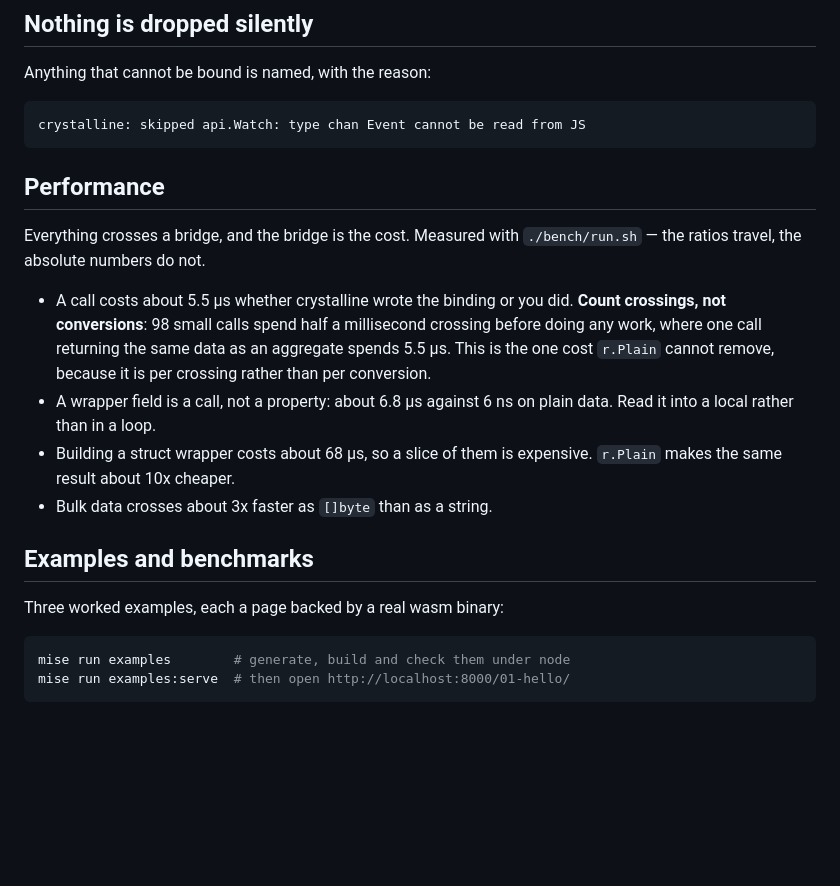
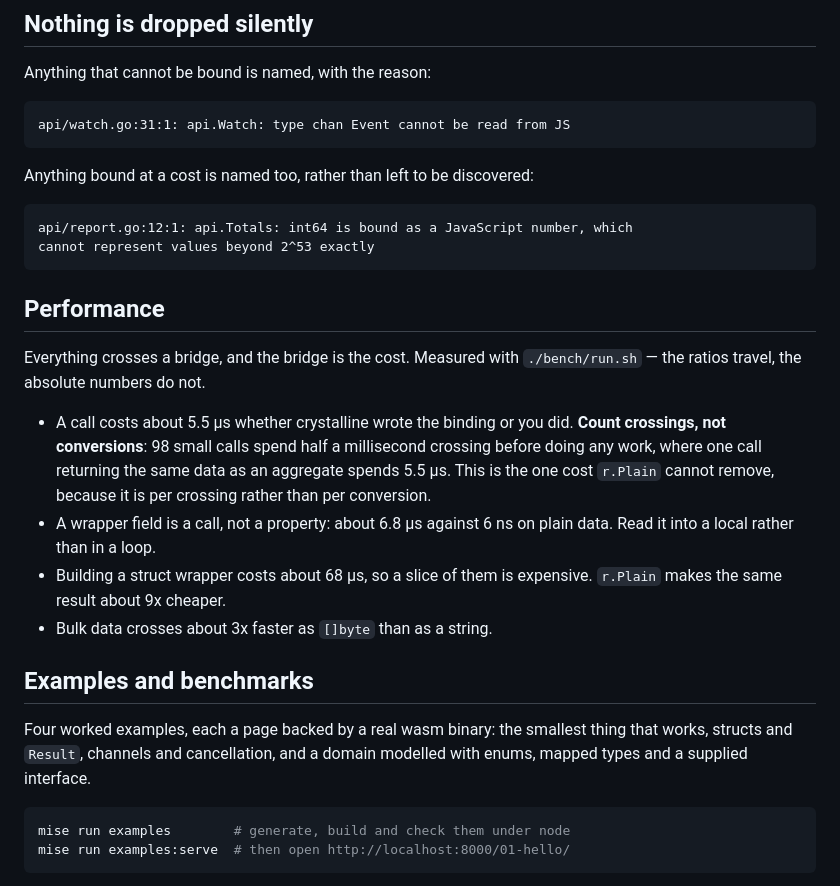
Before and after one commit to Vilsol/crystalline, a Markdown page: README.md, the part around one of its changes. GitHub-like rendering; blank space fills up the shorter version.

````diff
--- a/README.md
+++ b/README.md
@@ -122,7 +172,14 @@ and complex numbers have no counterpart and are reported.
 Anything that cannot be bound is named, with the reason:
 
 ```
-crystalline: skipped api.Watch: type chan Event cannot be read from JS
+api/watch.go:31:1: api.Watch: type chan Event cannot be read from JS
+```
+
+Anything bound at a cost is named too, rather than left to be discovered:
+
+```
+api/report.go:12:1: api.Totals: int64 is bound as a JavaScript number, which
+cannot represent values beyond 2^53 exactly
 ```
 
 ## Performance
@@ -138,12 +195,14 @@ Everything crosses a bridge, and the bridge is the cost. Measured with
 * A wrapper field is a call, not a property: about 6.8 µs against 6 ns on plain
   data. Read it into a local rather than in a loop.
 * Building a struct wrapper costs about 68 µs, so a slice of them is expensive.
-  `r.Plain` makes the same result about 10x cheaper.
+  `r.Plain` makes the same result about 9x cheaper.
 * Bulk data crosses about 3x faster as `[]byte` than as a string.
 
 ## Examples and benchmarks
 
-Three worked examples, each a page backed by a real wasm binary:
+Four worked examples, each a page backed by a real wasm binary: the smallest
+thing that works, structs and `Result`, channels and cancellation, and a
+domain modelled with enums, mapped types and a supplied interface.
 
 ```sh
 mise run examples        # generate, build and check them under node
````
Also changed, not shown: other parts of README.md (+59 -9 lines).
